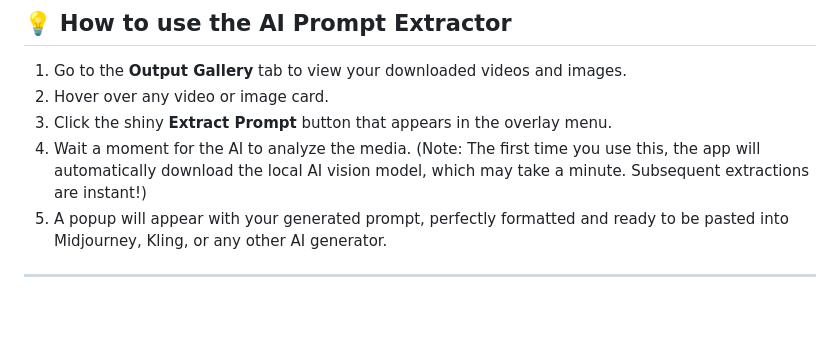
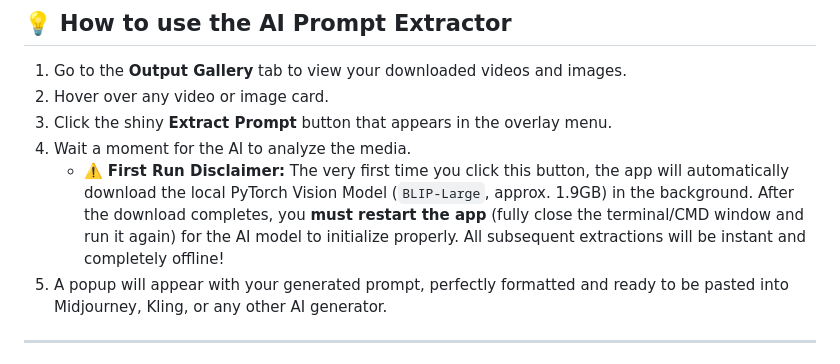
Before and after one commit to NextGenInfluencer/ai-influencer-media-grabber, a Markdown page: README.md, the part around the change. Drawn GitHub-style; blank space fills up the shorter version.

Commit message:
Add disclaimer for AI model download and required restart

```diff
--- a/README.md
+++ b/README.md
@@ -51,7 +51,8 @@ A dedicated offline media suite to format and tweak your media:
 1. Go to the **Output Gallery** tab to view your downloaded videos and images.
 2. Hover over any video or image card.
 3. Click the shiny **Extract Prompt** button that appears in the overlay menu.
-4. Wait a moment for the AI to analyze the media. (Note: The first time you use this, the app will automatically download the local AI vision model, which may take a minute. Subsequent extractions are instant!)
+4. Wait a moment for the AI to analyze the media.
+   - ⚠️ **First Run Disclaimer:** The very first time you click this button, the app will automatically download the local PyTorch Vision Model (`BLIP-Large`, approx. 1.9GB) in the background. After the download completes, you **must restart the app** (fully close the terminal/CMD window and run it again) for the AI model to initialize properly. All subsequent extractions will be instant and completely offline!
 5. A popup will appear with your generated prompt, perfectly formatted and ready to be pasted into Midjourney, Kling, or any other AI generator.
 
 ---
```
